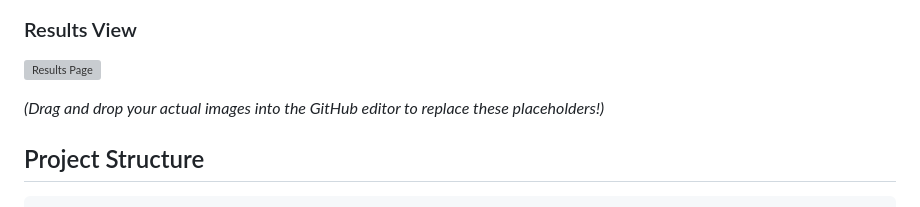
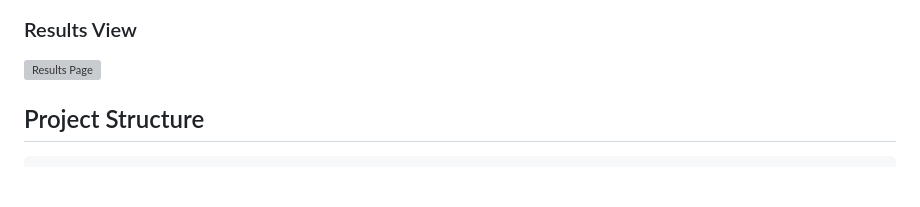
Before and after one commit to AyushkhatiDev/data-extractor, a Markdown page: README.md, the part around the change. Drawn GitHub-style; blank space fills up the shorter version; grey boxes are pictures that could not be loaded.

Commit message:
docs: remove placeholder instructions for screenshots

```diff
--- a/README.md
+++ b/README.md
@@ -86,8 +86,6 @@ Default design preference in this project is local-first AI to avoid cloud API k
 
 ### Results View
 ![Results Page](docs/assets/screenshot3.png)
-
-*(Drag and drop your actual images into the GitHub editor to replace these placeholders!)*
 
 ## Project Structure
 
```
